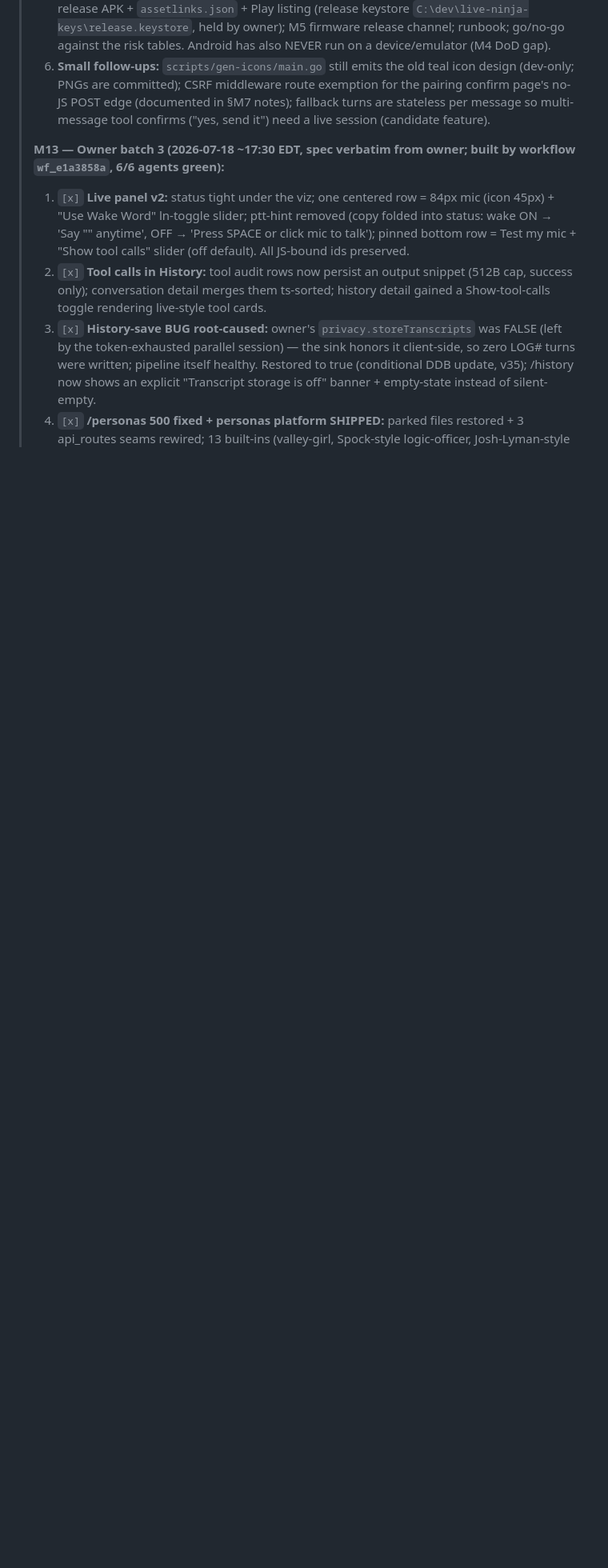
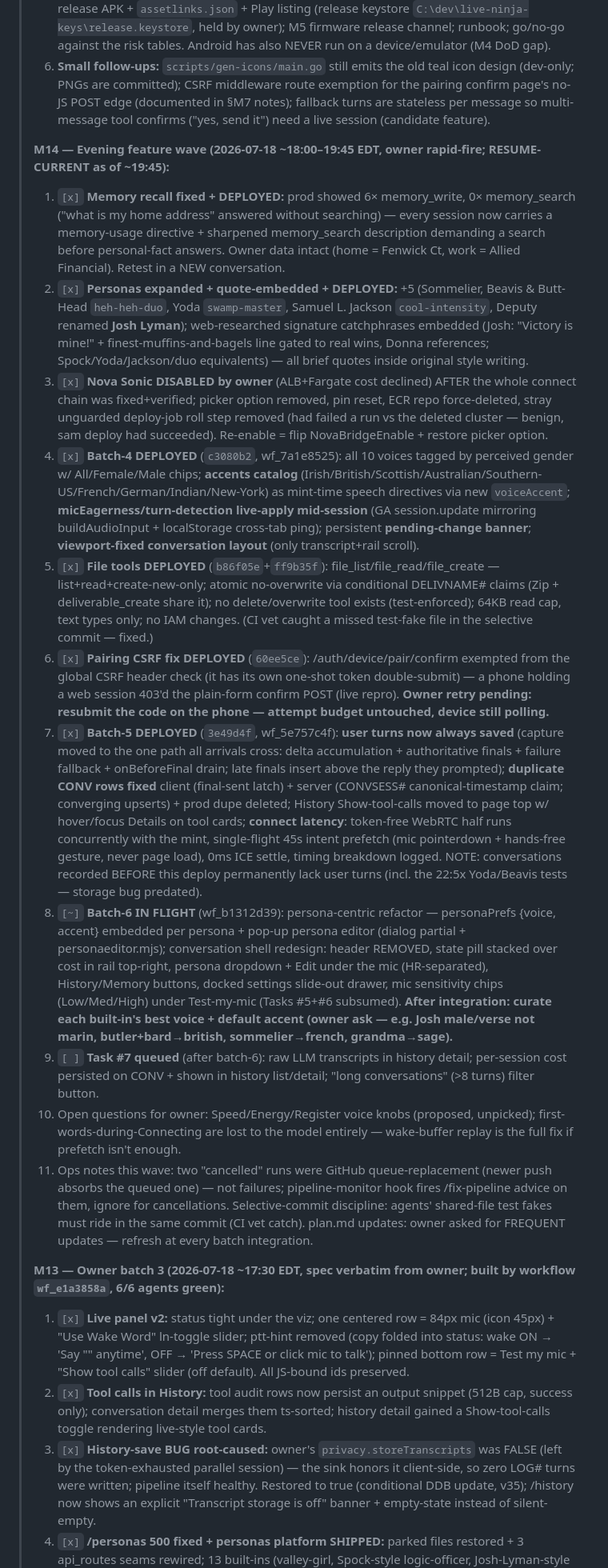
Before and after one commit to JeremyProffittOrg/live-ninja, a Markdown page: plan.md, the part around the change. Shown at 80% size. Rendered like a GitHub page; blank space fills up the shorter version.

Commit message:
plan.md: M14 evening feature wave checkpoint (memory fix, personas+quotes, nova disable, batches 4-5 deployed, batch-6 in flight, task queue + open questions)

```diff
--- a/plan.md
+++ b/plan.md
@@ -552,6 +552,19 @@ Cross-cutting gates (all milestones): `golangci-lint` + `go vet` clean; unit tes
 > 5. **M8 launch pass:** SNS ops-topic confirm click (OWNER — still pending); Android signed release APK + `assetlinks.json` + Play listing (release keystore `C:\dev\live-ninja-keys\release.keystore`, held by owner); M5 firmware release channel; runbook; go/no-go against the risk tables. Android has also NEVER run on a device/emulator (M4 DoD gap).
 > 6. **Small follow-ups:** `scripts/gen-icons/main.go` still emits the old teal icon design (dev-only; PNGs are committed); CSRF middleware route exemption for the pairing confirm page's no-JS POST edge (documented in §M7 notes); fallback turns are stateless per message so multi-message tool confirms ("yes, send it") need a live session (candidate feature).
 >
+> **M14 — Evening feature wave (2026-07-18 ~18:00–19:45 EDT, owner rapid-fire; RESUME-CURRENT as of ~19:45):**
+> 1. `[x]` **Memory recall fixed + DEPLOYED:** prod showed 6× memory_write, 0× memory_search ("what is my home address" answered without searching) — every session now carries a memory-usage directive + sharpened memory_search description demanding a search before personal-fact answers. Owner data intact (home = Fenwick Ct, work = Allied Financial). Retest in a NEW conversation.
+> 2. `[x]` **Personas expanded + quote-embedded + DEPLOYED:** +5 (Sommelier, Beavis & Butt-Head `heh-heh-duo`, Yoda `swamp-master`, Samuel L. Jackson `cool-intensity`, Deputy renamed **Josh Lyman**); web-researched signature catchphrases embedded (Josh: "Victory is mine!" + finest-muffins-and-bagels line gated to real wins, Donna references; Spock/Yoda/Jackson/duo equivalents) — all brief quotes inside original style writing.
+> 3. `[x]` **Nova Sonic DISABLED by owner** (ALB+Fargate cost declined) AFTER the whole connect chain was fixed+verified; picker option removed, pin reset, ECR repo force-deleted, stray unguarded deploy-job roll step removed (had failed a run vs the deleted cluster — benign, sam deploy had succeeded). Re-enable = flip NovaBridgeEnable + restore picker option.
+> 4. `[x]` **Batch-4 DEPLOYED** (`c3080b2`, wf_7a1e8525): all 10 voices tagged by perceived gender w/ All/Female/Male chips; **accents catalog** (Irish/British/Scottish/Australian/Southern-US/French/German/Indian/New-York) as mint-time speech directives via new `voiceAccent`; **micEagerness/turn-detection live-apply mid-session** (GA session.update mirroring buildAudioInput + localStorage cross-tab ping); persistent **pending-change banner**; **viewport-fixed conversation layout** (only transcript+rail scroll).
+> 5. `[x]` **File tools DEPLOYED** (`b86f05e`+`ff9b35f`): file_list/file_read/file_create — list+read+create-new-only; atomic no-overwrite via conditional DELIVNAME# claims (Zip + deliverable_create share it); no delete/overwrite tool exists (test-enforced); 64KB read cap, text types only; no IAM changes. (CI vet caught a missed test-fake file in the selective commit — fixed.)
+> 6. `[x]` **Pairing CSRF fix DEPLOYED** (`60ee5ce`): /auth/device/pair/confirm exempted from the global CSRF header check (it has its own one-shot token double-submit) — a phone holding a web session 403'd the plain-form confirm POST (live repro). **Owner retry pending: resubmit the code on the phone — attempt budget untouched, device still polling.**
+> 7. `[x]` **Batch-5 DEPLOYED** (`3e49d4f`, wf_5e757c4f): **user turns now always saved** (capture moved to the one path all arrivals cross: delta accumulation + authoritative finals + failure fallback + onBeforeFinal drain; late finals insert above the reply they prompted); **duplicate CONV rows fixed** client (final-sent latch) + server (CONVSESS# canonical-timestamp claim; converging upserts) + prod dupe deleted; History Show-tool-calls moved to page top w/ hover/focus Details on tool cards; **connect latency**: token-free WebRTC half runs concurrently with the mint, single-flight 45s intent prefetch (mic pointerdown + hands-free gesture, never page load), 0ms ICE settle, timing breakdown logged. NOTE: conversations recorded BEFORE this deploy permanently lack user turns (incl. the 22:5x Yoda/Beavis tests — storage bug predated).
+> 8. `[~]` **Batch-6 IN FLIGHT** (wf_b1312d39): persona-centric refactor — personaPrefs {voice, accent} embedded per persona + pop-up persona editor (dialog partial + personaeditor.mjs); conversation shell redesign: header REMOVED, state pill stacked over cost in rail top-right, persona dropdown + Edit under the mic (HR-separated), History/Memory buttons, docked settings slide-out drawer, mic sensitivity chips (Low/Med/High) under Test-my-mic (Tasks #5+#6 subsumed). **After integration: curate each built-in's best voice + default accent (owner ask — e.g. Josh male/verse not marin, butler+bard→british, sommelier→french, grandma→sage).**
+> 9. `[ ]` **Task #7 queued** (after batch-6): raw LLM transcripts in history detail; per-session cost persisted on CONV + shown in history list/detail; "long conversations" (>8 turns) filter button.
+> 10. Open questions for owner: Speed/Energy/Register voice knobs (proposed, unpicked); first-words-during-Connecting are lost to the model entirely — wake-buffer replay is the full fix if prefetch isn't enough.
+> 11. Ops notes this wave: two "cancelled" runs were GitHub queue-replacement (newer push absorbs the queued one) — not failures; pipeline-monitor hook fires /fix-pipeline advice on them, ignore for cancellations. Selective-commit discipline: agents' shared-file test fakes must ride in the same commit (CI vet catch). plan.md updates: owner asked for FREQUENT updates — refresh at every batch integration.
+>
 > **M13 — Owner batch 3 (2026-07-18 ~17:30 EDT, spec verbatim from owner; built by workflow `wf_e1a3858a`, 6/6 agents green):**
 > 1. `[x]` **Live panel v2:** status tight under the viz; one centered row = 84px mic (icon 45px) + "Use Wake Word" ln-toggle slider; ptt-hint removed (copy folded into status: wake ON → 'Say "<wakeword>" anytime', OFF → 'Press SPACE or click mic to talk'); pinned bottom row = Test my mic + "Show tool calls" slider (off default). All JS-bound ids preserved.
 > 2. `[x]` **Tool calls in History:** tool audit rows now persist an output snippet (512B cap, success only); conversation detail merges them ts-sorted; history detail gained a Show-tool-calls toggle rendering live-style tool cards.
```
